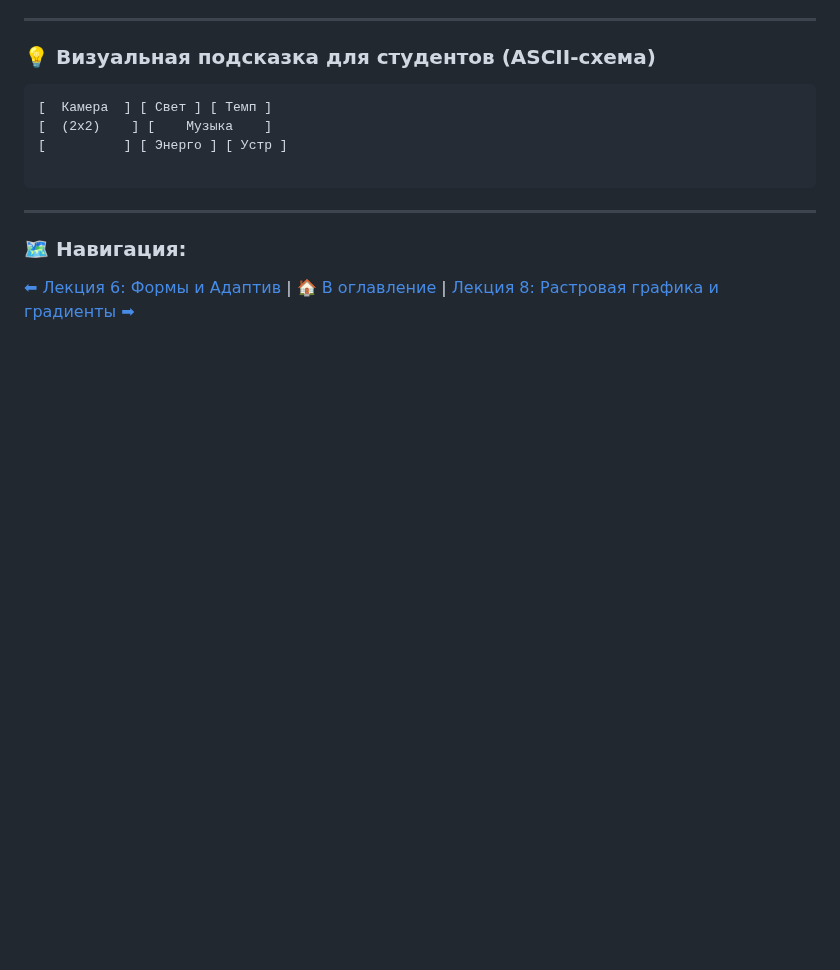
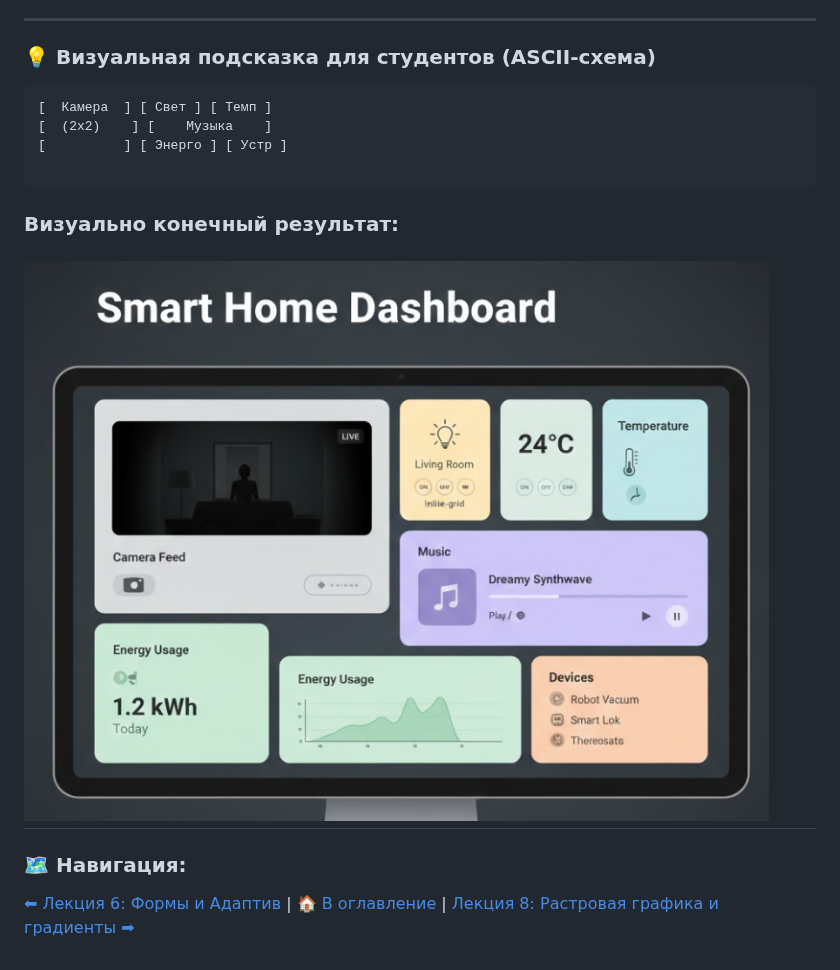
Before and after one commit to ShevchenkoOl/FrontEnd_rus, a Markdown page: HTML&CSS/lekce7.md, the part around one of its changes. GitHub-like rendering; blank space fills up the shorter version.

Commit message:
Fix formatting and enhance explanations in lekce7.md
Correct formatting and improve clarity in notes and examples.

````diff
--- a/HTML&CSS/lekce7.md
+++ b/HTML&CSS/lekce7.md
@@ -246,6 +249,8 @@ grid-template-columns: auto 1fr auto;
 [          ] [ Энерго ] [ Устр ]
 
 ```
+### Визуально конечный результат:
+ ![Схема четных](./images/DZ_grid.png)
 ---
 
 ### 🗺 Навигация:
````
Also changed, not shown: other parts of HTML&CSS/lekce7.md (+13 -10 lines).
